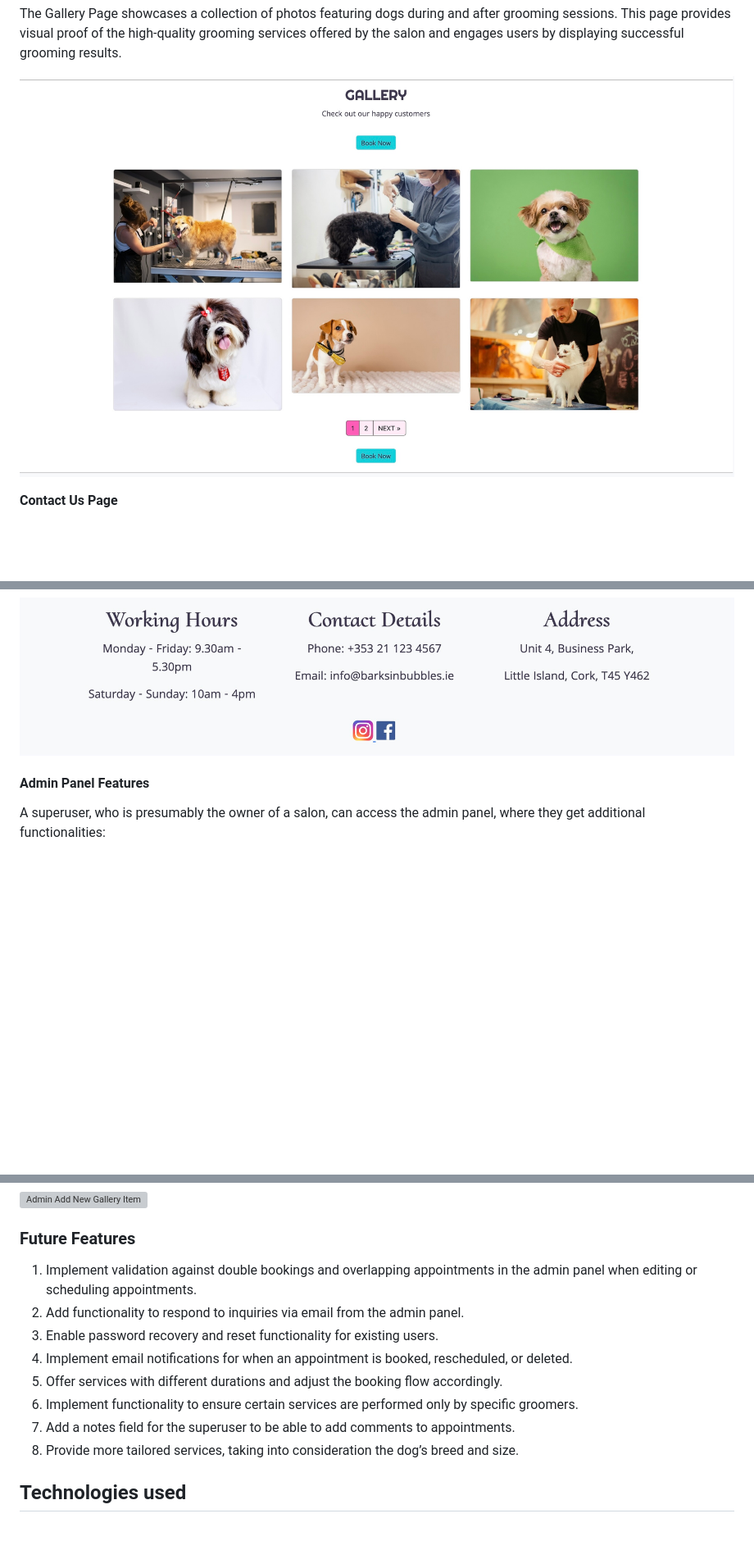
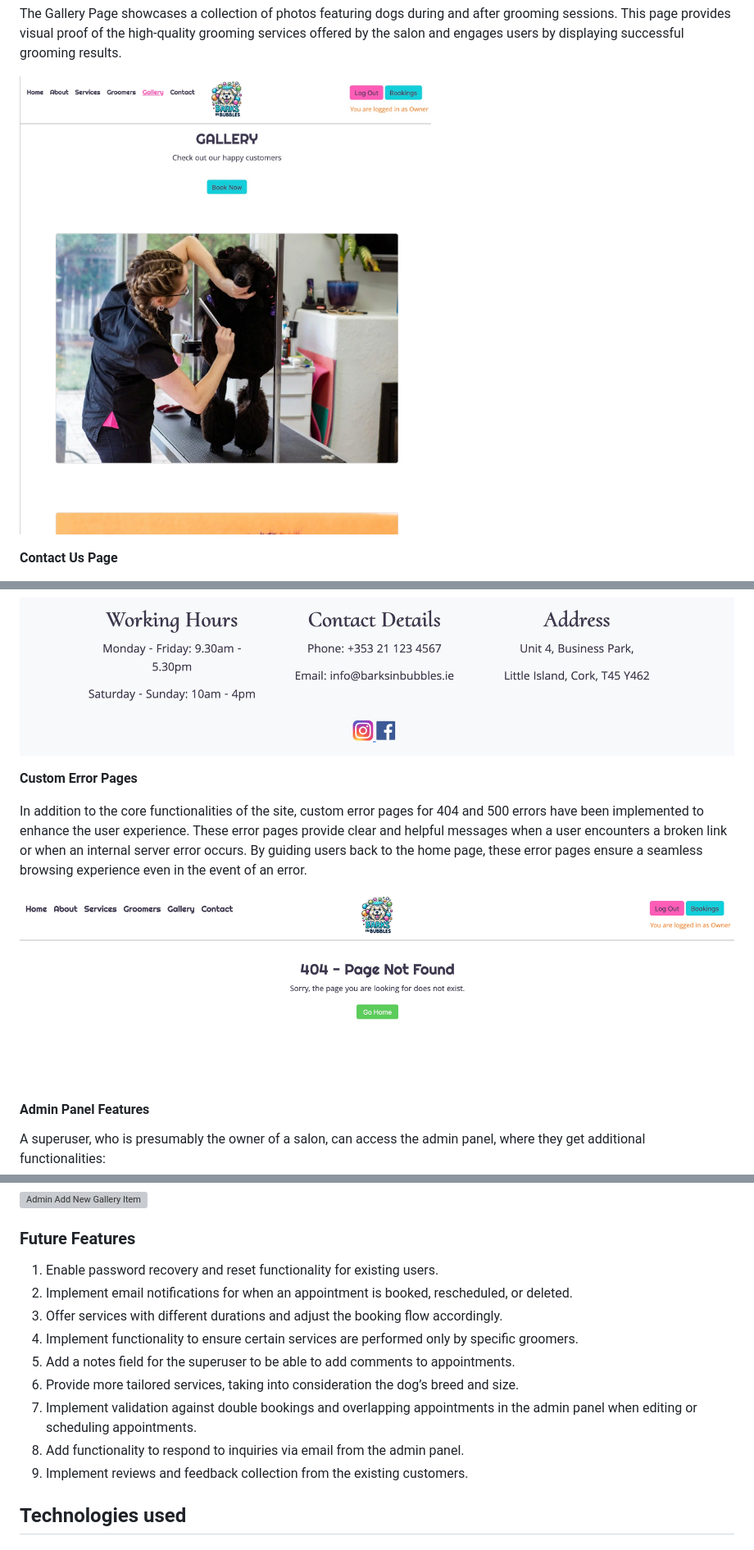
Before and after one commit to KatePaulauskas/dog-grooming-salon, a Markdown page: README.md, 3 parts joined by grey strips. Shown at 82% size. GitHub-like rendering; pictures changed too: media/404-error-page.jpeg (added), media/gallery-page.jpeg; blank space fills up the shorter version; grey boxes are pictures that could not be loaded.

Commit message:
Implement custom error pages

```diff
--- a/README.md
+++ b/README.md
@@ -636,6 +633,12 @@ The footer is displayed at the bottom of every page and contains essential infor
 
 ![Footer](/media/footer.jpeg)
 
+**Custom Error Pages**
+
+In addition to the core functionalities of the site, custom error pages for 404 and 500 errors have been implemented to enhance the user experience. These error pages provide clear and helpful messages when a user encounters a broken link or when an internal server error occurs. By guiding users back to the home page, these error pages ensure a seamless browsing experience even in the event of an error.
+
+![404 Error Page](/media/404-error-page.jpeg)
+
 #### Admin Panel Features
 
 A superuser, who is presumably the owner of a salon, can access the admin panel, where they get additional functionalities:
@@ -694,14 +697,15 @@ To add a new item to the gallery, the superuser needs to add a name and upload a
 
 ### Future Features
 
-1. Implement validation against double bookings and overlapping appointments in the admin panel when editing or scheduling appointments.
-2. Add functionality to respond to inquiries via email from the admin panel.
-3. Enable password recovery and reset functionality for existing users.
-4. Implement email notifications for when an appointment is booked, rescheduled, or deleted.
-5. Offer services with different durations and adjust the booking flow accordingly.
-6. Implement functionality to ensure certain services are performed only by specific groomers.
-7. Add a notes field for the superuser to be able to add comments to appointments.
-8. Provide more tailored services, taking into consideration the dog’s breed and size.
+1. Enable password recovery and reset functionality for existing users.
+2. Implement email notifications for when an appointment is booked, rescheduled, or deleted.
+3. Offer services with different durations and adjust the booking flow accordingly.
+4. Implement functionality to ensure certain services are performed only by specific groomers.
+5. Add a notes field for the superuser to be able to add comments to appointments.
+6. Provide more tailored services, taking into consideration the dog’s breed and size.
+7. Implement validation against double bookings and overlapping appointments in the admin panel when editing or scheduling appointments.
+8. Add functionality to respond to inquiries via email from the admin panel.
+9. Implement reviews and feedback collection from the existing customers.
 
 ## Technologies used
 
```
Also changed, not shown: other parts of README.md (+15 -7 lines), media/python-validation-project-urls.jpeg (added), media/python-validation-project-view.jpeg (added), 7 other files.
